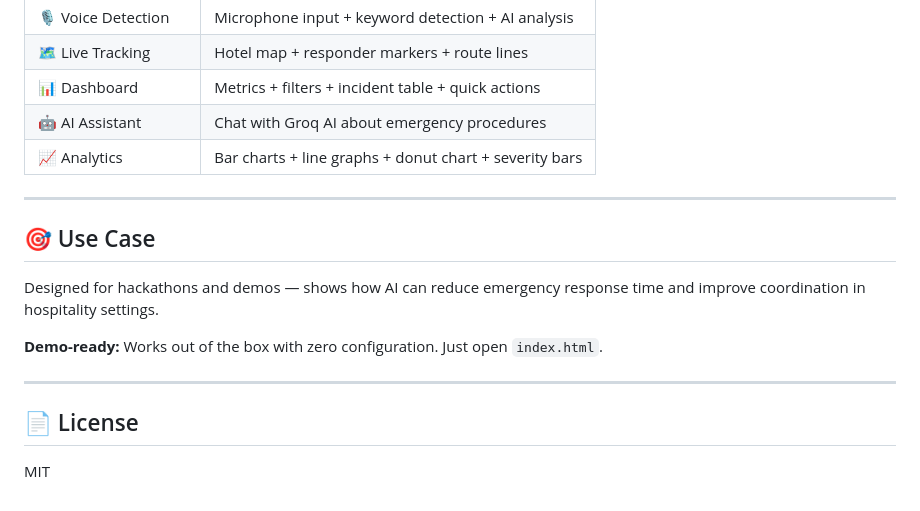
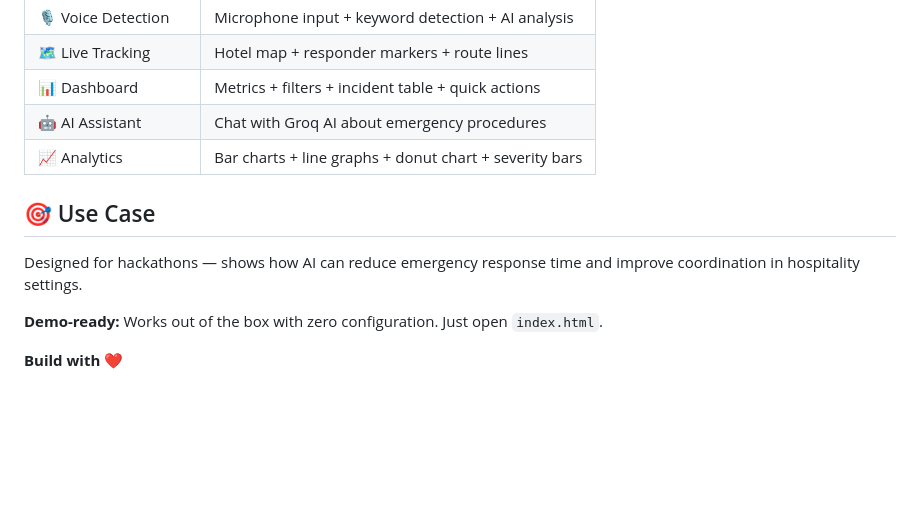
Before and after one commit to Tanya-garg10/ResQSync-AI-Smart-Emergency-Response-System-for-Hospitality, a Markdown page: README.md, the part around one of its changes. Drawn GitHub-style; blank space fills up the shorter version.

```diff
--- a/README.md
+++ b/README.md
@@ -126,16 +114,10 @@ Incidents will now save/load from Firestore automatically.
 | 🤖 AI Assistant | Chat with Groq AI about emergency procedures |
 | 📈 Analytics | Bar charts + line graphs + donut chart + severity bars |
 
----
-
 ## 🎯 Use Case
 
-Designed for hackathons and demos — shows how AI can reduce emergency response time and improve coordination in hospitality settings.
+Designed for hackathons — shows how AI can reduce emergency response time and improve coordination in hospitality settings.
 
 **Demo-ready:** Works out of the box with zero configuration. Just open `index.html`.
 
----
-
-## 📄 License
-
-MIT
+**Build with ❤️**
```
Also changed, not shown: other parts of README.md (+0 -12 lines).
